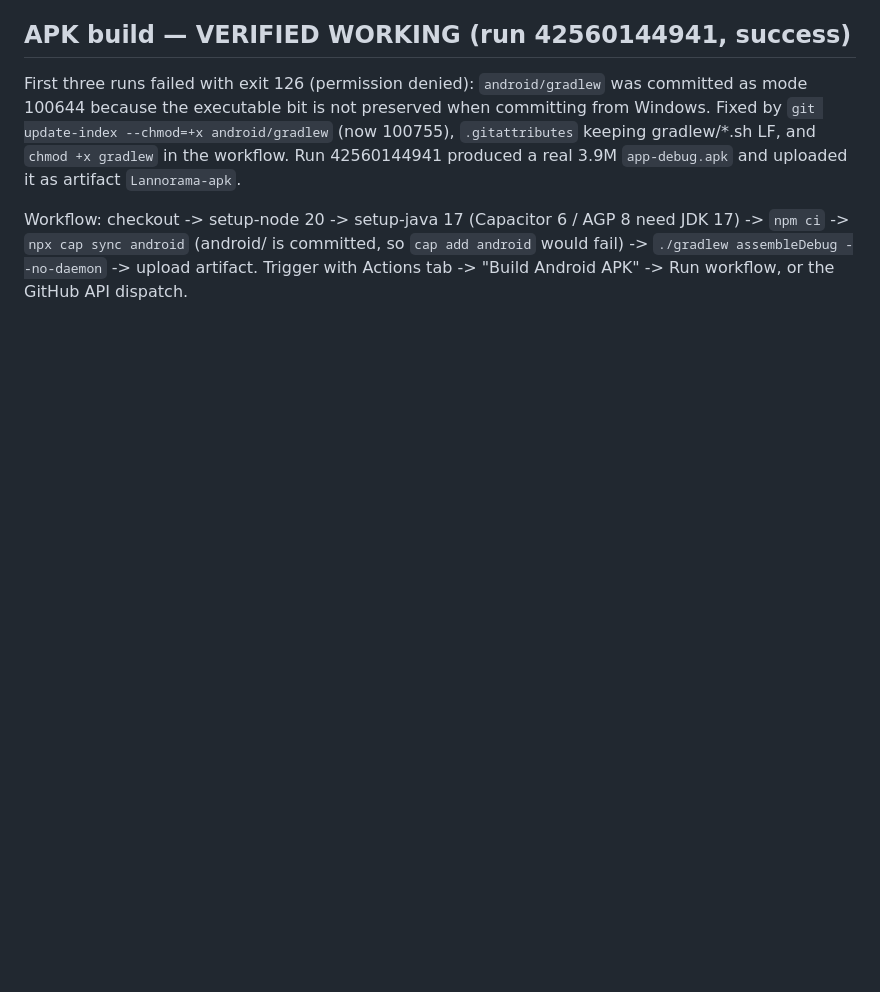
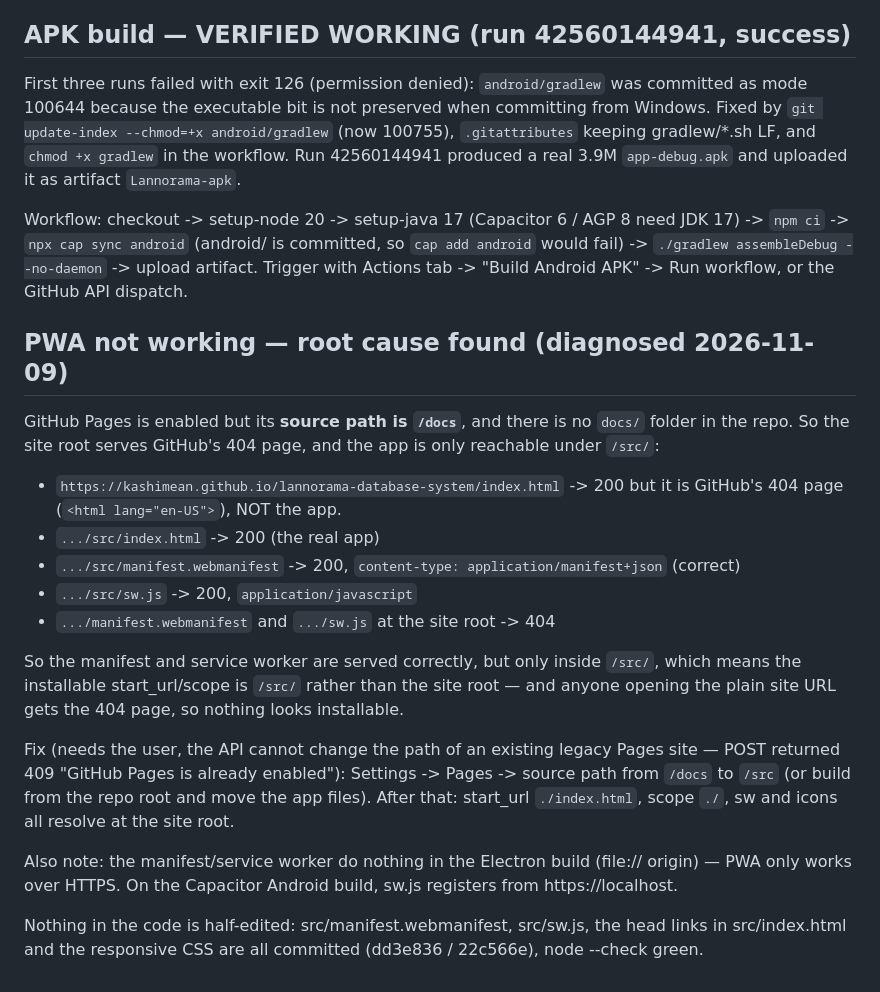
Before and after one commit to kashimean/lannorama-database-system, a Markdown page: HANDOFF.md, the part around the change. GitHub-like rendering; blank space fills up the shorter version.

Commit message:
HANDOFF: PWA root cause - Pages source path is /docs (no docs/ folder), so the site root serves GitHub's 404 page and the app is only reachable under /src/. API cannot change an existing legacy Pages path (409); user must set source to /src in Settings > Pages.

```diff
--- a/HANDOFF.md
+++ b/HANDOFF.md
@@ -433,3 +433,31 @@ Workflow: checkout -> setup-node 20 -> setup-java 17 (Capacitor 6 / AGP 8 need J
 `npm ci` -> `npx cap sync android` (android/ is committed, so `cap add android` would fail) ->
 `./gradlew assembleDebug --no-daemon` -> upload artifact. Trigger with Actions tab ->
 "Build Android APK" -> Run workflow, or the GitHub API dispatch.
+
+## PWA not working — root cause found (diagnosed 2026-11-09)
+
+GitHub Pages is enabled but its **source path is `/docs`**, and there is no `docs/` folder in the
+repo. So the site root serves GitHub's 404 page, and the app is only reachable under `/src/`:
+
+- `https://kashimean.github.io/lannorama-database-system/index.html` -> 200 but it is GitHub's
+  404 page (`<html lang="en-US">`), NOT the app.
+- `.../src/index.html` -> 200 (the real app)
+- `.../src/manifest.webmanifest` -> 200, `content-type: application/manifest+json` (correct)
+- `.../src/sw.js` -> 200, `application/javascript`
+- `.../manifest.webmanifest` and `.../sw.js` at the site root -> 404
+
+So the manifest and service worker are served correctly, but only inside `/src/`, which means the
+installable start_url/scope is `/src/` rather than the site root — and anyone opening the plain
+site URL gets the 404 page, so nothing looks installable.
+
+Fix (needs the user, the API cannot change the path of an existing legacy Pages site — POST
+returned 409 "GitHub Pages is already enabled"):
+  Settings -> Pages -> source path from `/docs` to `/src` (or build from the repo root and move
+  the app files). After that: start_url `./index.html`, scope `./`, sw and icons all resolve at
+  the site root.
+
+Also note: the manifest/service worker do nothing in the Electron build (file:// origin) — PWA
+only works over HTTPS. On the Capacitor Android build, sw.js registers from https://localhost.
+
+Nothing in the code is half-edited: src/manifest.webmanifest, src/sw.js, the head links in
+src/index.html and the responsive CSS are all committed (dd3e836 / 22c566e), node --check green.
```
